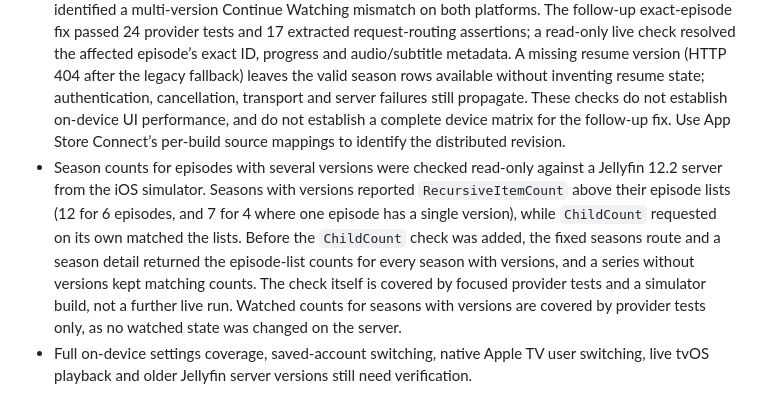
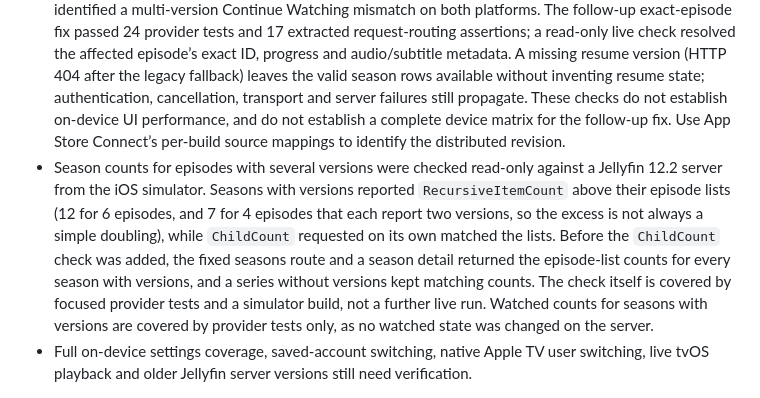
Before and after one commit to blurbery/vivid, a Markdown page: docs/cores/jellyfin.md, the part around the change. Rendered like a GitHub page.

Commit message:
docs: correct the Jellyfin season count verification note
All four episodes in the uneven season reported two versions; the server still counted 7.

```diff
--- a/docs/cores/jellyfin.md
+++ b/docs/cores/jellyfin.md
@@ -67,7 +67,7 @@ Jellyfin 12.1.0 live checks passed for authentication, library views, full catal
 - The [full iOS simulator test suite and tvOS simulator build](https://github.com/blurbery/vivid/actions/runs/35497384531) passed for application revision `04910755d2f6c0f22ff2b8976ba6b7eb58b074fe`, including the final review fixes. Focused playback end/recovery, early-display, auth-refresh and native-profile checks also passed.
 - The signed iPhone Debug build was installed in place on iPhone 16 Pro Max, with app/extension versions, signing, provisioning and the patched media-library marker verified. After testing the integration and follow-up UI/browsing fixes, blurbery accepted it for review. The later concurrency review fixes passed automated checks but have not been installed on that phone.
 - iOS/iPadOS and tvOS 0.14.3 (33) were distributed through TestFlight. Subsequent device feedback identified a multi-version Continue Watching mismatch on both platforms. The follow-up exact-episode fix passed 24 provider tests and 17 extracted request-routing assertions; a read-only live check resolved the affected episode’s exact ID, progress and audio/subtitle metadata. A missing resume version (HTTP 404 after the legacy fallback) leaves the valid season rows available without inventing resume state; authentication, cancellation, transport and server failures still propagate. These checks do not establish on-device UI performance, and do not establish a complete device matrix for the follow-up fix. Use App Store Connect’s per-build source mappings to identify the distributed revision.
-- Season counts for episodes with several versions were checked read-only against a Jellyfin 12.2 server from the iOS simulator. Seasons with versions reported `RecursiveItemCount` above their episode lists (12 for 6 episodes, and 7 for 4 where one episode has a single version), while `ChildCount` requested on its own matched the lists. Before the `ChildCount` check was added, the fixed seasons route and a season detail returned the episode-list counts for every season with versions, and a series without versions kept matching counts. The check itself is covered by focused provider tests and a simulator build, not a further live run. Watched counts for seasons with versions are covered by provider tests only, as no watched state was changed on the server.
+- Season counts for episodes with several versions were checked read-only against a Jellyfin 12.2 server from the iOS simulator. Seasons with versions reported `RecursiveItemCount` above their episode lists (12 for 6 episodes, and 7 for 4 episodes that each report two versions, so the excess is not always a simple doubling), while `ChildCount` requested on its own matched the lists. Before the `ChildCount` check was added, the fixed seasons route and a season detail returned the episode-list counts for every season with versions, and a series without versions kept matching counts. The check itself is covered by focused provider tests and a simulator build, not a further live run. Watched counts for seasons with versions are covered by provider tests only, as no watched state was changed on the server.
 - Full on-device settings coverage, saved-account switching, native Apple TV user switching, live tvOS playback and older Jellyfin server versions still need verification.
 
 
```
